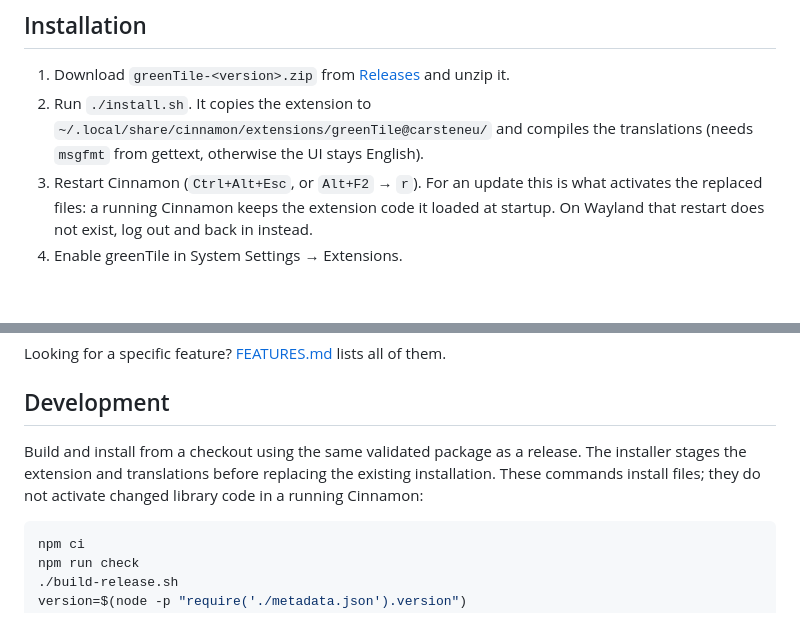
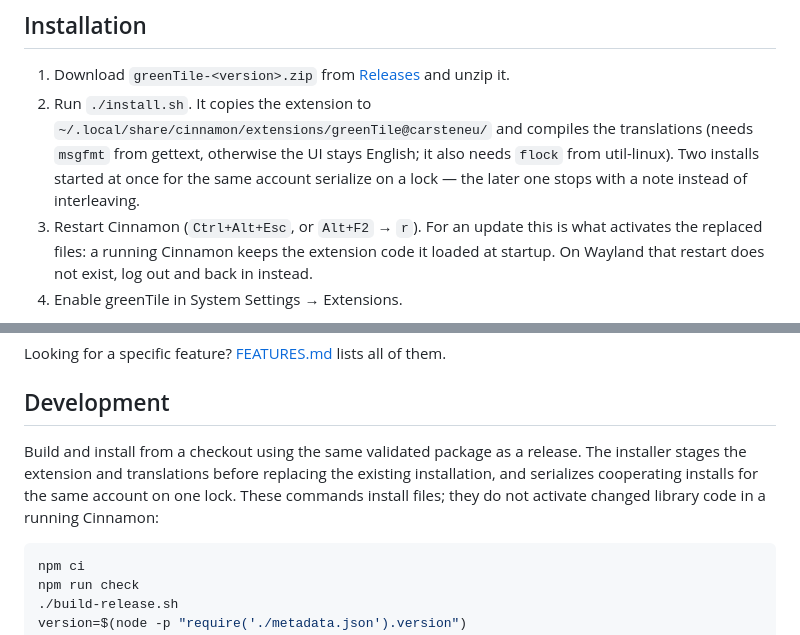
Before and after one commit to carsteneu/greenTile, a Markdown page: README.md, 2 parts joined by grey strips. GitHub-like rendering; blank space fills up the shorter version.

Commit message:
docs: note the installer flock prerequisite

````diff
--- a/README.md
+++ b/README.md
@@ -15,7 +15,7 @@ Window tiling for Cinnamon: presets per monitor and workspace, an auto mode, sna
 ## Installation
 
 1. Download `greenTile-<version>.zip` from [Releases](https://github.com/carsteneu/greenTile/releases) and unzip it.
-2. Run `./install.sh`. It copies the extension to `~/.local/share/cinnamon/extensions/greenTile@carsteneu/` and compiles the translations (needs `msgfmt` from gettext, otherwise the UI stays English).
+2. Run `./install.sh`. It copies the extension to `~/.local/share/cinnamon/extensions/greenTile@carsteneu/` and compiles the translations (needs `msgfmt` from gettext, otherwise the UI stays English; it also needs `flock` from util-linux). Two installs started at once for the same account serialize on a lock — the later one stops with a note instead of interleaving.
 3. Restart Cinnamon (`Ctrl+Alt+Esc`, or `Alt+F2` → `r`). For an update this is what activates the replaced files: a running Cinnamon keeps the extension code it loaded at startup. On Wayland that restart does not exist, log out and back in instead.
 4. Enable greenTile in System Settings → Extensions.
 
@@ -129,7 +129,7 @@ Looking for a specific feature? [FEATURES.md](FEATURES.md) lists all of them.
 
 ## Development
 
-Build and install from a checkout using the same validated package as a release. The installer stages the extension and translations before replacing the existing installation. These commands install files; they do not activate changed library code in a running Cinnamon:
+Build and install from a checkout using the same validated package as a release. The installer stages the extension and translations before replacing the existing installation, and serializes cooperating installs for the same account on one lock. These commands install files; they do not activate changed library code in a running Cinnamon:
 
 ```bash
 npm ci
````
Also changed, not shown: FEATURES.md (+1 -1 lines).
